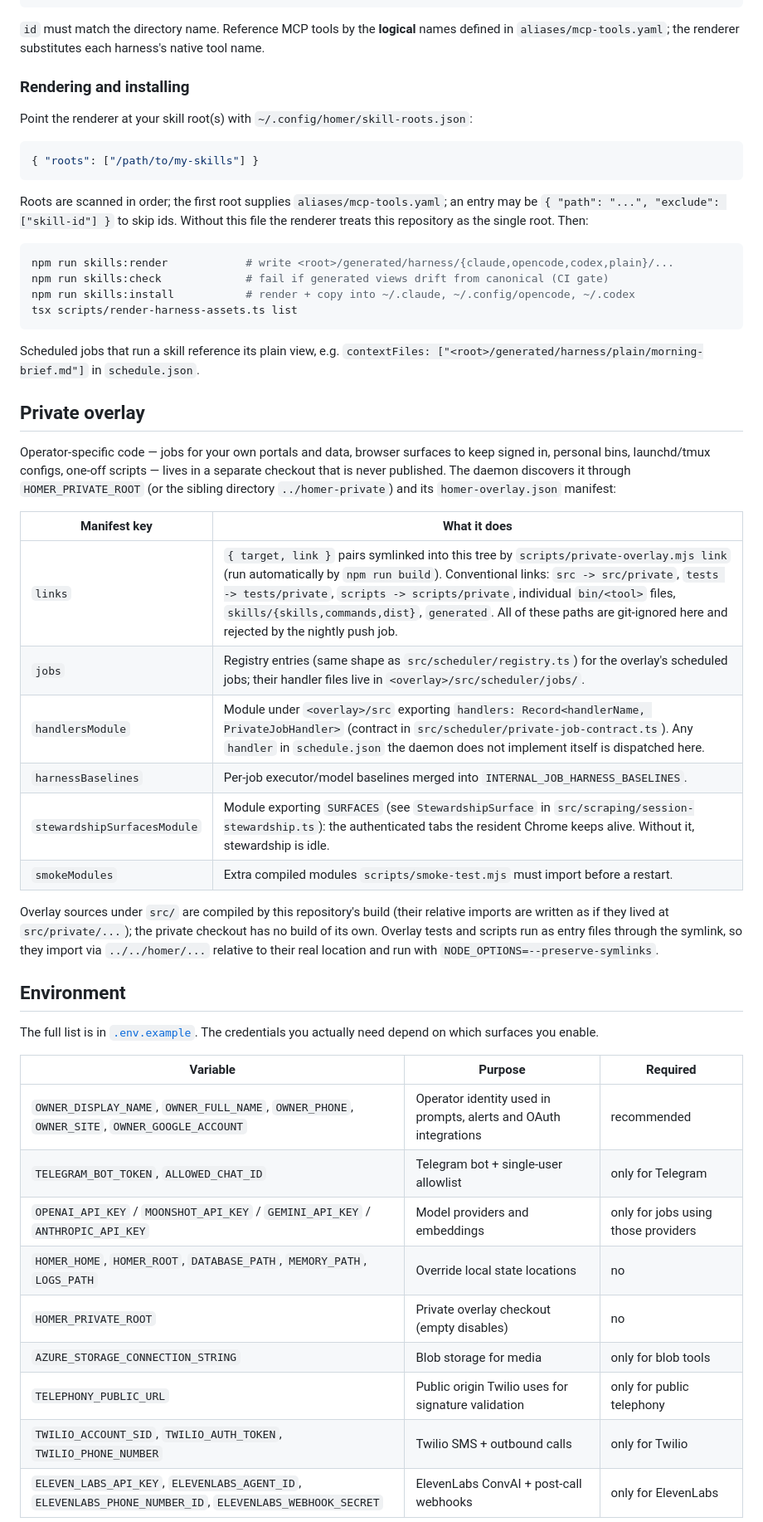
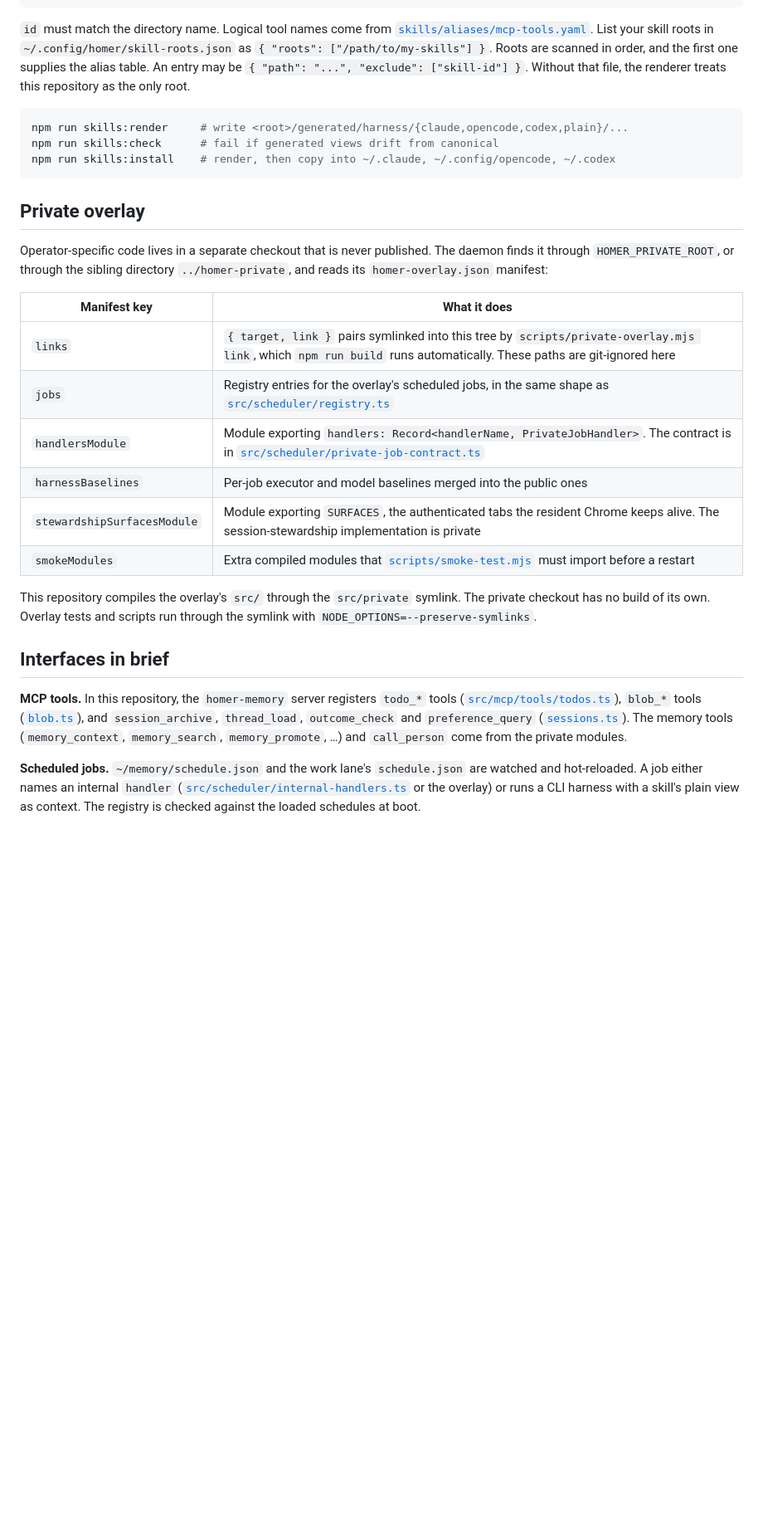
Before and after one commit to Yanqing-Jiang/homer, a Markdown page: README.md, the part around one of its changes. Shown at 83% size. GitHub-like rendering; folded sections open; blank space fills up the shorter version.

````diff
--- a/README.md
+++ b/README.md
@@ -166,55 +165,34 @@ name with a macro, e.g. {{tool:memory.search}}; the renderer rewrites it to
 mcp__homer-memory__memory_search for Claude and memory_search for the others.
 ```
 
-`id` must match the directory name. Reference MCP tools by the **logical** names defined in `aliases/mcp-tools.yaml`; the renderer substitutes each harness's native tool name.
+`id` must match the directory name. Logical tool names come from [`skills/aliases/mcp-tools.yaml`](skills/aliases/mcp-tools.yaml). List your skill roots in `~/.config/homer/skill-roots.json` as `{ "roots": ["/path/to/my-skills"] }`. Roots are scanned in order, and the first one supplies the alias table. An entry may be `{ "path": "...", "exclude": ["skill-id"] }`. Without that file, the renderer treats this repository as the only root.
 
-### Rendering and installing
-
-Point the renderer at your skill root(s) with `~/.config/homer/skill-roots.json`:
-
-```json
-{ "roots": ["/path/to/my-skills"] }
+```bash
+npm run skills:render     # write <root>/generated/harness/{claude,opencode,codex,plain}/...
+npm run skills:check      # fail if generated views drift from canonical
+npm run skills:install    # render, then copy into ~/.claude, ~/.config/opencode, ~/.codex
 ```
 
-Roots are scanned in order; the first root supplies `aliases/mcp-tools.yaml`; an entry may be `{ "path": "...", "exclude": ["skill-id"] }` to skip ids. Without this file the renderer treats this repository as the single root. Then:
-
-```bash
-npm run skills:render            # write <root>/generated/harness/{claude,opencode,codex,plain}/...
-npm run skills:check             # fail if generated views drift from canonical (CI gate)
-npm run skills:install           # render + copy into ~/.claude, ~/.config/opencode, ~/.codex
-tsx scripts/render-harness-assets.ts list
-```
-
-Scheduled jobs that run a skill reference its plain view, e.g. `contextFiles: ["<root>/generated/harness/plain/morning-brief.md"]` in `schedule.json`.
+</details>
 
 ## Private overlay
 
-Operator-specific code — jobs for your own portals and data, browser surfaces to keep signed in, personal bins, launchd/tmux configs, one-off scripts — lives in a separate checkout that is never published. The daemon discovers it through `HOMER_PRIVATE_ROOT` (or the sibling directory `../homer-private`) and its `homer-overlay.json` manifest:
+Operator-specific code lives in a separate checkout that is never published. The daemon finds it through `HOMER_PRIVATE_ROOT`, or through the sibling directory `../homer-private`, and reads its `homer-overlay.json` manifest:
 
 | Manifest key | What it does |
 |---|---|
-| `links` | `{ target, link }` pairs symlinked into this tree by `scripts/private-overlay.mjs link` (run automatically by `npm run build`). Conventional links: `src -> src/private`, `tests -> tests/private`, `scripts -> scripts/private`, individual `bin/<tool>` files, `skills/{skills,commands,dist}`, `generated`. All of these paths are git-ignored here and rejected by the nightly push job. |
-| `jobs` | Registry entries (same shape as `src/scheduler/registry.ts`) for the overlay's scheduled jobs; their handler files live in `<overlay>/src/scheduler/jobs/`. |
-| `handlersModule` | Module under `<overlay>/src` exporting `handlers: Record<handlerName, PrivateJobHandler>` (contract in `src/scheduler/private-job-contract.ts`). Any `handler` in `schedule.json` the daemon does not implement itself is dispatched here. |
-| `harnessBaselines` | Per-job executor/model baselines merged into `INTERNAL_JOB_HARNESS_BASELINES`. |
-| `stewardshipSurfacesModule` | Module exporting `SURFACES` (see `StewardshipSurface` in `src/scraping/session-stewardship.ts`): the authenticated tabs the resident Chrome keeps alive. Without it, stewardship is idle. |
-| `smokeModules` | Extra compiled modules `scripts/smoke-test.mjs` must import before a restart. |
+| `links` | `{ target, link }` pairs symlinked into this tree by `scripts/private-overlay.mjs link`, which `npm run build` runs automatically. These paths are git-ignored here |
+| `jobs` | Registry entries for the overlay's scheduled jobs, in the same shape as [`src/scheduler/registry.ts`](src/scheduler/registry.ts) |
+| `handlersModule` | Module exporting `handlers: Record<handlerName, PrivateJobHandler>`. The contract is in [`src/scheduler/private-job-contract.ts`](src/scheduler/private-job-contract.ts) |
+| `harnessBaselines` | Per-job executor and model baselines merged into the public ones |
+| `stewardshipSurfacesModule` | Module exporting `SURFACES`, the authenticated tabs the resident Chrome keeps alive. The session-stewardship implementation is private |
+| `smokeModules` | Extra compiled modules that [`scripts/smoke-test.mjs`](scripts/smoke-test.mjs) must import before a restart |
 
-Overlay sources under `src/` are compiled by this repository's build (their relative imports are written as if they lived at `src/private/...`); the private checkout has no build of its own. Overlay tests and scripts run as entry files through the symlink, so they import via `../../homer/...` relative to their real location and run with `NODE_OPTIONS=--preserve-symlinks`.
+This repository compiles the overlay's `src/` through the `src/private` symlink. The private checkout has no build of its own. Overlay tests and scripts run through the symlink with `NODE_OPTIONS=--preserve-symlinks`.
 
-## Environment
+## Interfaces in brief
 
-The full list is in [`.env.example`](.env.example). The credentials you actually need depend on which surfaces you enable.
+**MCP tools.** In this repository, the `homer-memory` server registers `todo_*` tools ([`src/mcp/tools/todos.ts`](src/mcp/tools/todos.ts)), `blob_*` tools ([`blob.ts`](src/mcp/tools/blob.ts)), and `session_archive`, `thread_load`, `outcome_check` and `preference_query` ([`sessions.ts`](src/mcp/tools/sessions.ts)). The memory tools (`memory_context`, `memory_search`, `memory_promote`, …) and `call_person` come from the private modules.
 
-| Variable | Purpose | Required |
-|---|---|---|
-| `OWNER_DISPLAY_NAME`, `OWNER_FULL_NAME`, `OWNER_PHONE`, `OWNER_SITE`, `OWNER_GOOGLE_ACCOUNT` | Operator identity used in prompts, alerts and OAuth integrations | recommended |
-| `TELEGRAM_BOT_TOKEN`, `ALLOWED_CHAT_ID` | Telegram bot + single-user allowlist | only for Telegram |
-| `OPENAI_API_KEY` / `MOONSHOT_API_KEY` / `GEMINI_API_KEY` / `ANTHROPIC_API_KEY` | Model providers and embeddings | only for jobs using those providers |
-| `HOMER_HOME`, `HOMER_ROOT`, `DATABASE_PATH`, `MEMORY_PATH`, `LOGS_PATH` | Override local state locations | no |
-| `HOMER_PRIVATE_ROOT` | Private overlay checkout (empty disables) | no |
-| `AZURE_STORAGE_CONNECTION_STRING` | Blob storage for media | only for blob tools |
-| `TELEPHONY_PUBLIC_URL` | Public origin Twilio uses for signature validation | only for public telephony |
-| `TWILIO_ACCOUNT_SID`, `TWILIO_AUTH_TOKEN`, `TWILIO_PHONE_NUMBER` | Twilio SMS + outbound calls | only for Twilio |
-| `ELEVEN_LABS_API_KEY`, `ELEVENLABS_AGENT_ID`, `ELEVENLABS_PHONE_NUMBER_ID`, `ELEVENLABS_WEBHOOK_SECRET` | ElevenLabs ConvAI + post-call webhooks | only for ElevenLabs |
+**Scheduled jobs.** `~/memory/schedule.json` and the work lane's `schedule.json` are watched and hot-reloaded. A job either names an internal `handler` ([`src/scheduler/internal-handlers.ts`](src/scheduler/internal-handlers.ts) or the overlay) or runs a CLI harness with a skill's plain view as context. The registry is checked against the loaded schedules at boot.
 
````
Also changed, not shown: other parts of README.md (+106 -144 lines).
